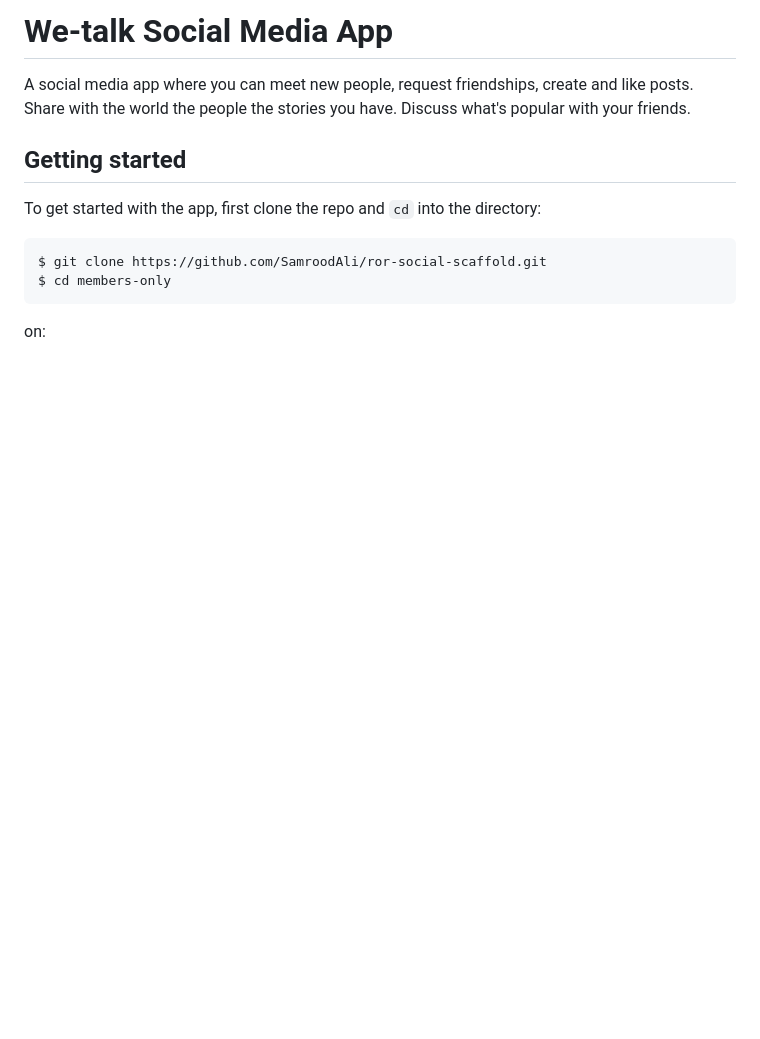
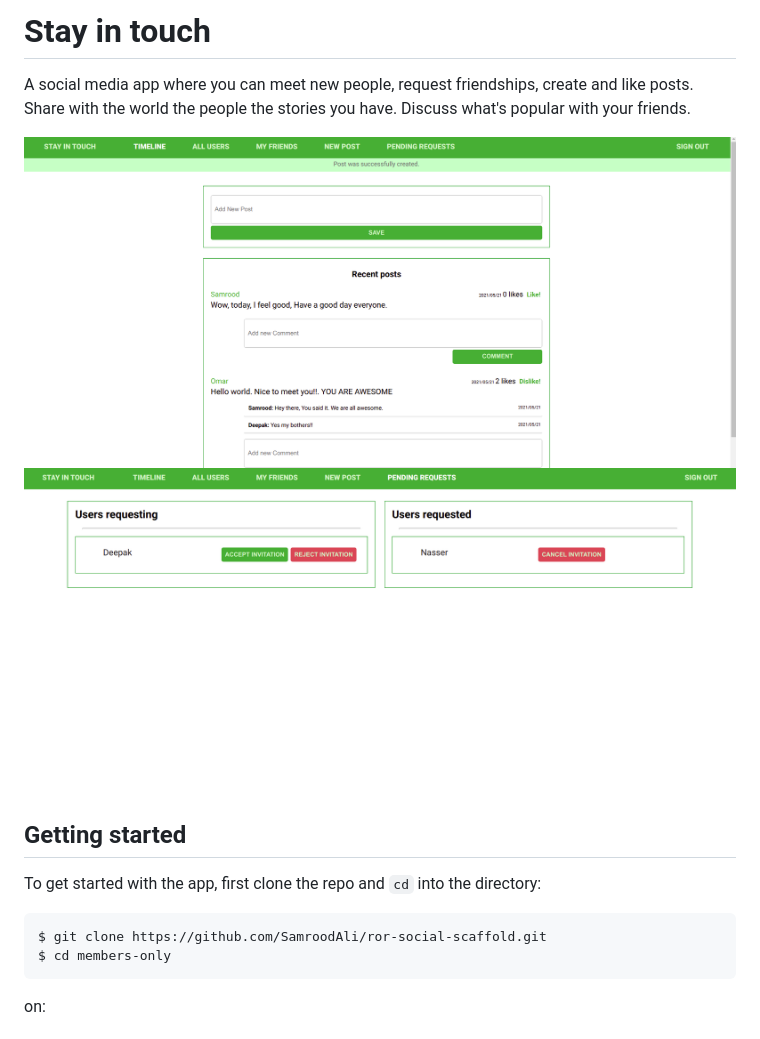
Before and after one commit to microverseinc/ror-social-scaffold, a Markdown page: README.md, the part around the change. Drawn GitHub-style; pictures changed too: index-page.png (added), requests.png (added); blank space fills up the shorter version.

Commit message:
Docs:Add screenshots of the app in readme

```diff
--- a/README.md
+++ b/README.md
@@ -1,8 +1,9 @@
-# We-talk Social Media App
+# Stay in touch
 A social media app where you can meet new people, request friendships, create and like posts.
 Share with the world the people the stories you have. Discuss what's popular with your friends.
 
-<!-- ![Screenshot of the app](./social-media-app.png) -->
+![Screenshot of the app](./index-page.png)
+![Screenshot of the app](./requests.png)
 ## Getting started
 
 To get started with the app, first clone the repo and `cd` into the directory:
```
